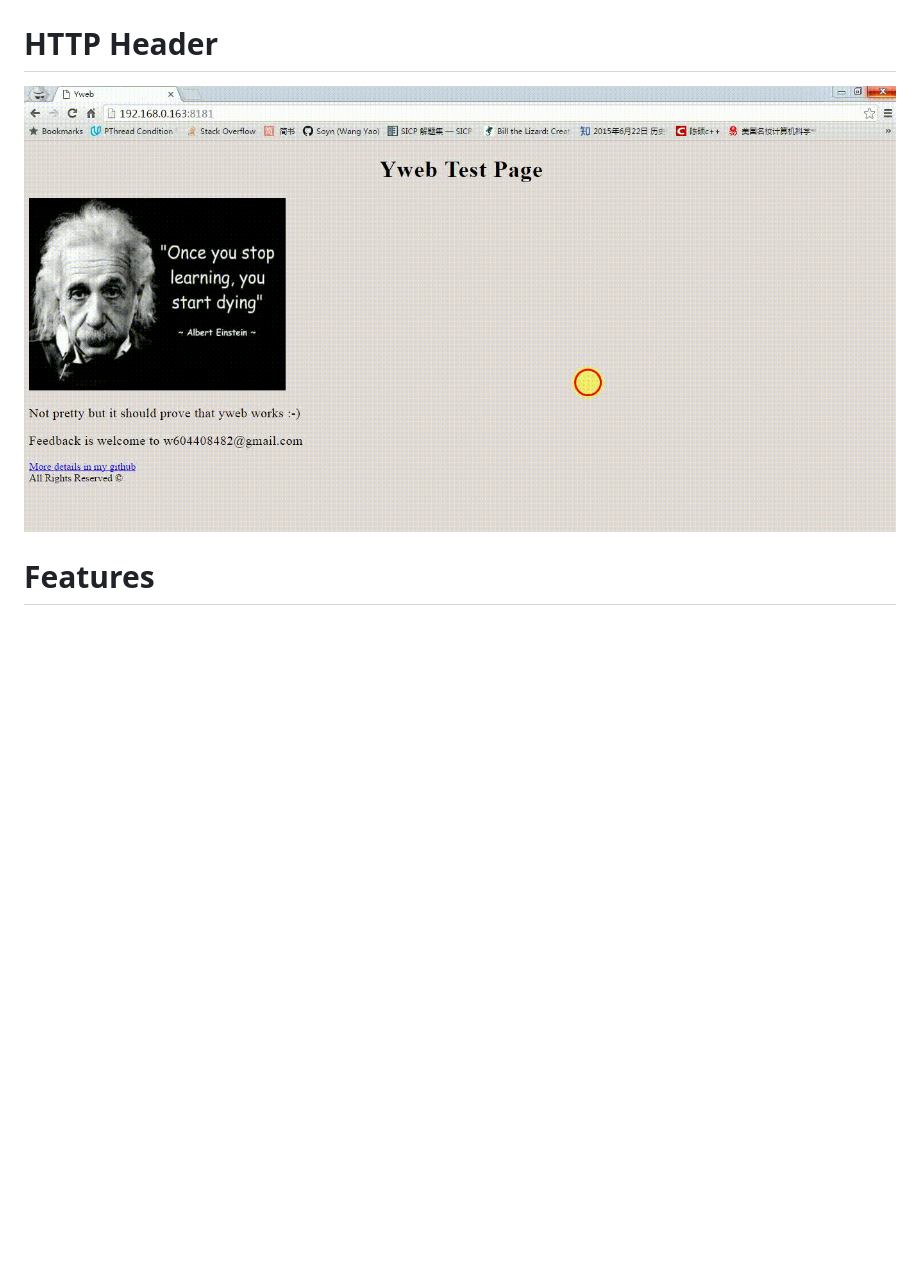
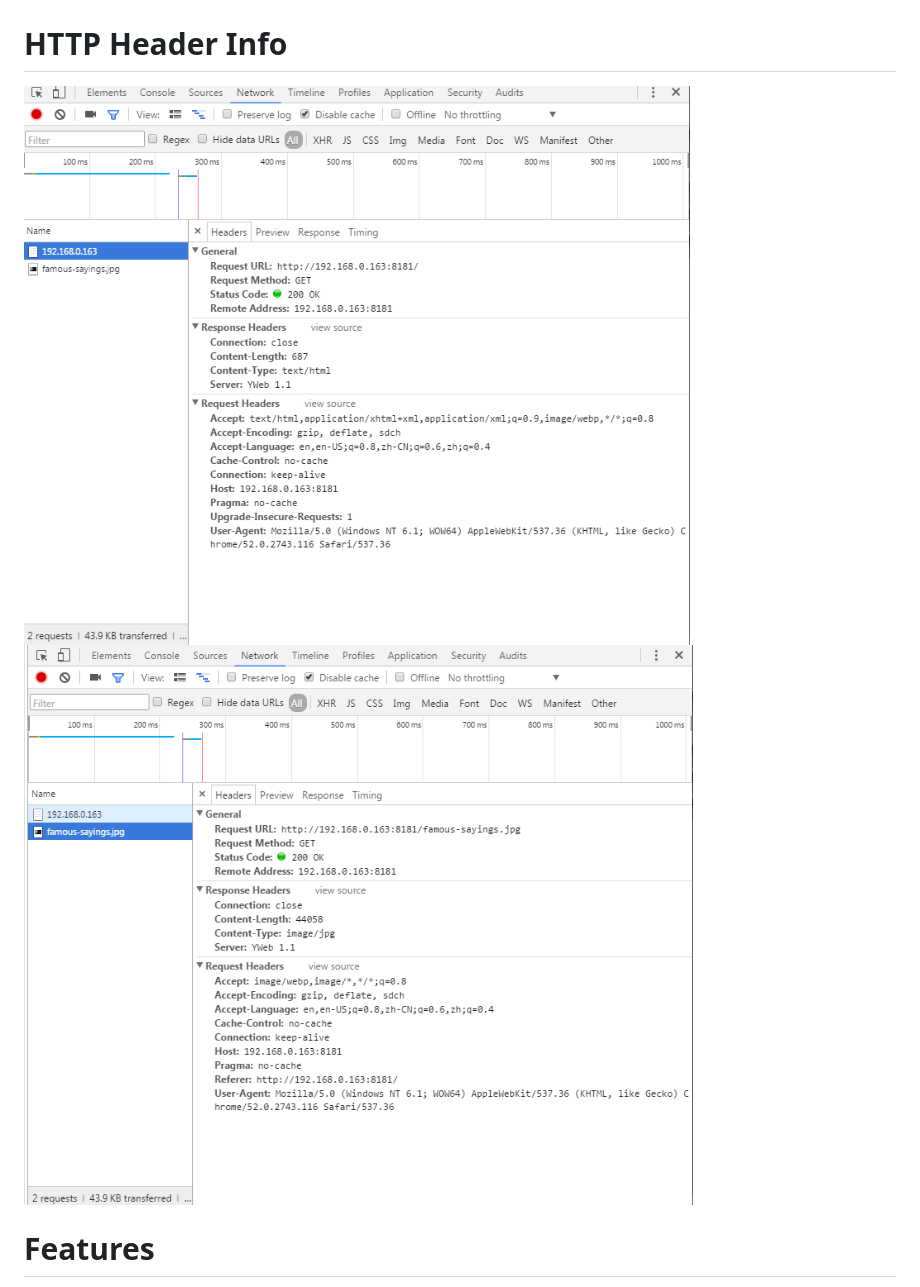
Before and after one commit to Soyn/TinyWebServer, a Markdown page: README.md, the part around the change. Drawn GitHub-style; pictures changed too: screenshots/home_page_info.png (added), screenshots/http_info_screenshot.gif (deleted), screenshots/image_info.png (added); blank space fills up the shorter version.

```diff
--- a/README.md
+++ b/README.md
@@ -12,8 +12,10 @@ on separate hosts on the Internet. Start the server first.
 # HTTP Server Demo
 ![image](https://github.com/Soyn/TinyWebServer/blob/master/screenshots/home_page_screenshot.gif)
 
-# HTTP Header
-![image](https://github.com/Soyn/TinyWebServer/blob/master/screenshots/http_info_screenshot.gif)
+# HTTP Header Info
+![image](https://github.com/Soyn/TinyWebServer/blob/master/screenshots/home_page_info.png)
+![image](https://github.com/Soyn/TinyWebServer/blob/master/screenshots/image_info.png)
+
 # Features
  - Multi-clients Supported
  - Supported HTTP method: GET Only
```
